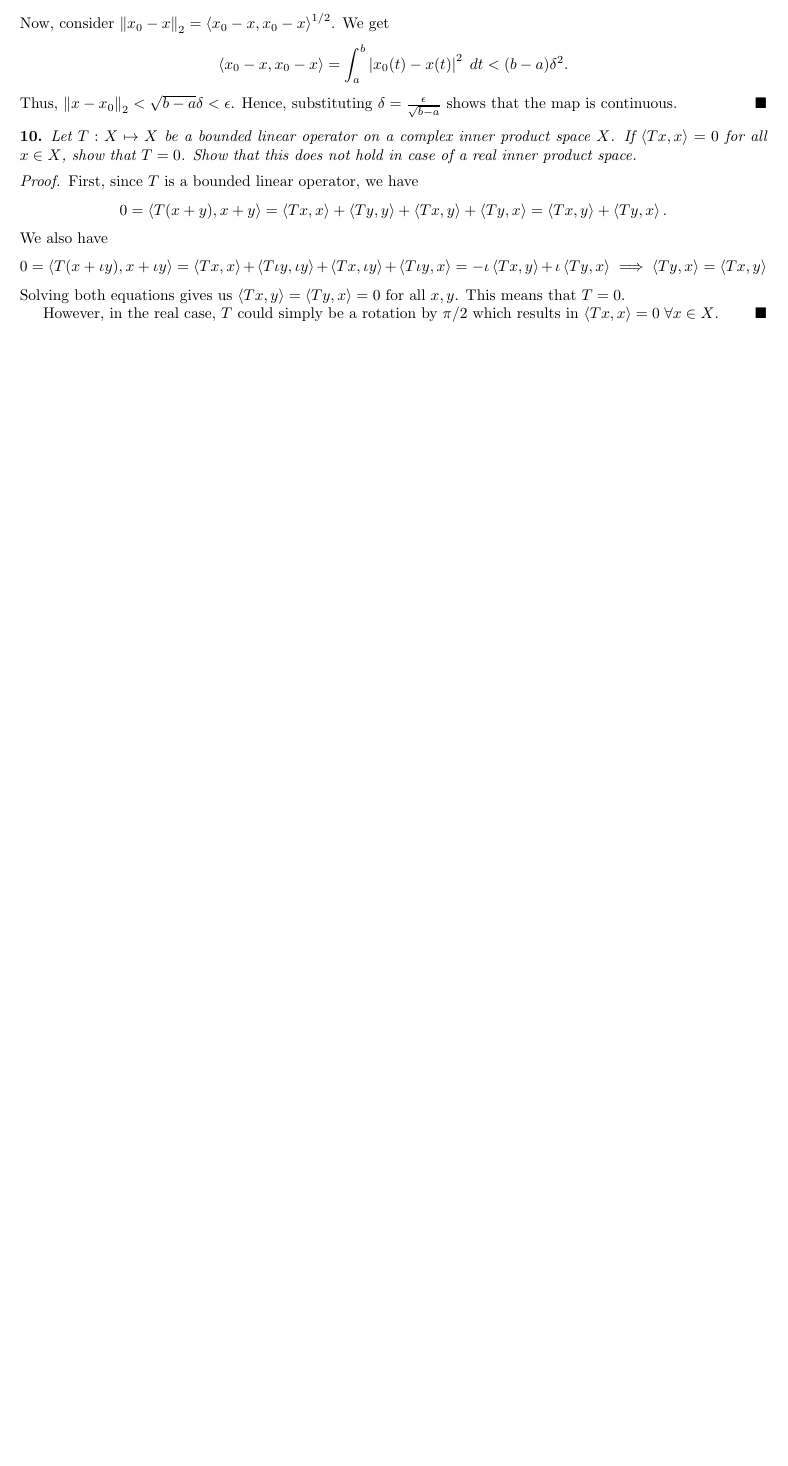
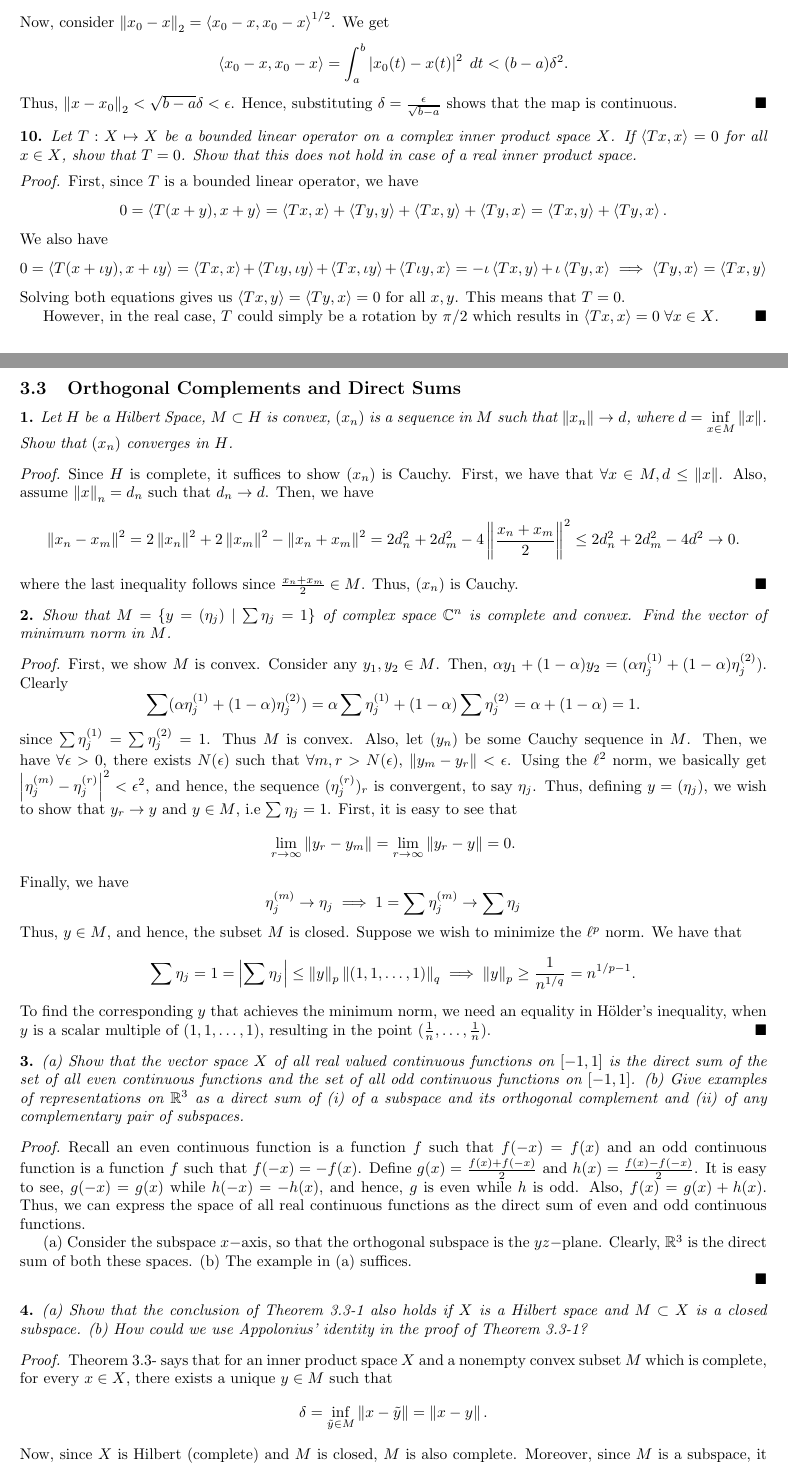
Before and after one commit to tanmaygoyal258/Solutions_Books, a LaTeX document (Introductory Functional Analysis with Applications- Kreyszig/main.tex, which reads Introductory Functional Analysis with Applications- Kreyszig/Chapter 3/Section 3.3.tex): part of page 66 of 66 before the commit and two parts of pages 66 and 67 of 68 after it, the two joined at a grey line, cut so that both start at the same text, the shorter picture padded with empty space. Compiled offline with pdfLaTeX.

Commit message:
Add files via upload

```diff
--- /dev/null
+++ b/Introductory Functional Analysis with Applications- Kreyszig/Chapter 3/Section 3.3.tex
@@ -0,0 +1,49 @@
+\subsection{Orthogonal Complements and Direct Sums}
+
+\begin{question}
+    Let $H$ be a Hilbert Space, $M \subset H$ is convex, $(x_n)$ is a sequence in $M$ such that $\norm{x_n} \rightarrow d$, where $d = \inf\limits_{x \in M} \norm{x}$. Show that $(x_n)$ converges in $H$.
+    \label{section3.3-1}
+\end{question}
+\begin{proof}
+    Since $H$ is complete, it suffices to show $(x_n)$ is Cauchy. First, we have that $\forall x \in M, d \leq \norm{x}$. Also, assume $\norm{x}_n = d_n$ such that $d_n \rightarrow d$. Then, we have
+    \[\norm{x_n - x_m}^2 = 2\norm{x_n}^2 + 2\norm{x_m}^2 - \norm{x_n + x_m}^2 = 2d_n^2 + 2d_m^2 - 4\norm{\frac{x_n + x_m}{2}}^2 \leq 2d_n^2 + 2d_m^2 - 4d^2 \rightarrow 0.\]
+    where the last inequality follows since $\frac{x_n + x_m}{2} \in M$. Thus, $(x_n)$ is Cauchy.
+\end{proof}
+
+\begin{question}
+    Show that $M = \{y = (\eta_j) \mid \sum \eta_j = 1\}$ of complex space $\C^n$ is complete and convex. Find the vector of minimum norm in $M$.
+    \label{section3.3-2}
+\end{question}
+\begin{proof}
+    First, we show $M$ is convex. Consider any $y_1 , y_2 \in M$. Then, $\alpha y_1 + (1-\alpha) y_2 = (\alpha \eta^{(1)}_j + (1-\alpha) \eta^{(2)}_j)$. Clearly
+    \[\sum (\alpha \eta^{(1)}_j + (1-\alpha) \eta^{(2)}_j) = \alpha \sum \eta^{(1)}_j + (1-\alpha) \sum \eta^{(2)}_j = \alpha  + (1-\alpha) = 1.\]
+    since $\sum \eta^{(1)}_j = \sum \eta^{(2)}_j = 1$. Thus $M$ is convex. Also, let $(y_n)$ be some Cauchy sequence in $M$. Then, we have $\forall \epsilon \g 0$, there exists $N(\epsilon)$ such that $\forall m,r \g N(\epsilon)$, $\norm{y_m - y_r} \l \epsilon $. Using the $\ell^2$ norm, we basically get $\abs{\eta^{(m)}_j - \eta^{(r)}_j}^2 \l \epsilon^2$, and hence, the sequence $(\eta_j^{(r)})_r$ is convergent, to say $\eta_j$. Thus, defining $y = (\eta_j)$, we wish to show that $y_r \rightarrow y$ and $y \in M$, i.e $\sum \eta_j = 1$. First, it is easy to see that
+    \[\lim_{r \rightarrow \infty} \norm{y_r - y_m} = \lim_{r \rightarrow \infty} \norm{y_r - y} = 0.\]
+    Finally, we have
+    \[\eta^{(m)}_j \rightarrow \eta_j \implies 1 = \sum \eta^{(m)}_j \rightarrow \sum \eta_j\]
+    Thus, $y \in M$, and hence, the subset $M$ is closed.
+    Suppose we wish to minimize the $\ell^p$ norm. We have that
+    \[\sum \eta_j = 1 = \abs{\sum \eta_j} \leq \norm{y}_p \norm{(1,1,\ldots, 1)}_q \implies \norm{y}_p \geq \frac{1}{n^{1/q}} = n^{1/p - 1}.\]
+    To find the corresponding $y$ that achieves the minimum norm, we need an equality in Hölder's inequality, when $y$ is a scalar multiple of $(1,1,\ldots,1)$, resulting in the point $(\frac{1}{n} , \ldots , \frac{1}{n})$.
+\end{proof}
+
+\begin{question}
+   (a) Show that the vector space $X$ of all real valued continuous functions on $[-1,1]$ is the direct sum of the set of all even continuous functions and the set of all odd continuous functions on $[-1,1]$. (b) Give examples of representations on $\R^3$ as a direct sum of (i) of a subspace and its orthogonal complement and (ii) of any complementary pair of subspaces.
+    \label{section3.3-3}
+\end{question}
+\begin{proof}
+    Recall an even continuous function is a function $f$ such that $f(-x) = f(x)$ and an odd continuous function is a function $f$ such that $f(-x) = -f(x)$. Define $g(x) = \frac{f(x) + f(-x)}{2}$ and $h(x) = \frac{f(x) - f(-x)}{2}$. It is easy to see, $g(-x) = g(x)$ while $h(-x) = -h(x)$, and hence, $g$ is even while $h$ is odd. Also, $f(x) = g(x) + h(x)$. Thus, we can express the space of all real continuous functions as the direct sum of even and odd continuous functions.
+
+    (a) Consider the subspace $x-$axis, so that the orthogonal subspace is the $yz-$plane. Clearly, $\R^3$ is the direct sum of both these spaces. (b) The example in (a)
+    suffices.
+
+\end{proof}
+
+\begin{question}
+    (a) Show that the conclusion of Theorem 3.3-1 also holds if $X$ is a Hilbert space and $M \subset X$ is a closed subspace. (b) How could we use Appolonius' identity in the proof of Theorem 3.3-1?
+    \label{section3.3-4}
+\end{question}
+\begin{proof}
+    Theorem 3.3- says that for an inner product space $X$ and a nonempty convex subset $M$ which is complete, for every $x \in X$, there exists a unique $y \in M$ such that
+    \[\delta = \inf_{\tilde{y} \in M} \norm{x - \tilde{y}} = \norm{x - y}.\]
+    Now, since $X$ is Hilbert (complete) and $M$ is closed, $M$ is also complete. Moreover, since $M$ is a subspace, it is convex, and hence, all conditions of the Theorem hold.
@@ -0,0 +62 @@
+\end{proof}
```
Also changed, not shown: Introductory Functional Analysis with Applications- Kreyszig/Chapter 3/Chapter 3.tex (+2 -0 lines), Introductory Functional Analysis with Applications- Kreyszig/main.pdf, Introductory Functional Analysis with Applications- Kreyszig/Chapter 3/Section 3.3.tex (70 more changed lines).
